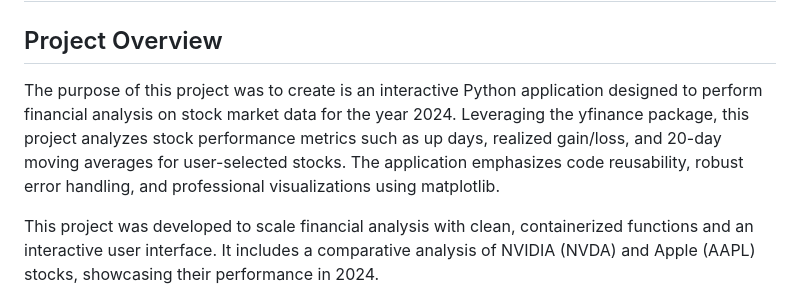
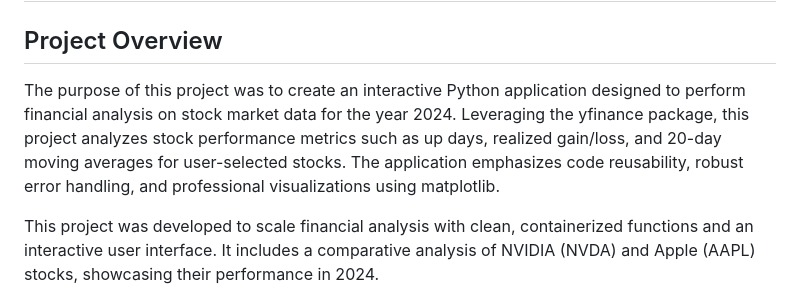
Before and after one commit to dheerajshetty07/yFinance-Stock-Analyzer, a Markdown page: README.md, the part around the change. Rendered like a GitHub page.

```diff
--- a/README.md
+++ b/README.md
@@ -2,7 +2,7 @@
 
 ## Project Overview
 
-The purpose of this project was to create is an interactive Python application designed to perform financial analysis on stock market data for the year 2024. Leveraging the yfinance package, this project analyzes stock performance metrics such as up days, realized gain/loss, and 20-day moving averages for user-selected stocks. The application emphasizes code reusability, robust error handling, and professional visualizations using matplotlib.
+The purpose of this project was to create an interactive Python application designed to perform financial analysis on stock market data for the year 2024. Leveraging the yfinance package, this project analyzes stock performance metrics such as up days, realized gain/loss, and 20-day moving averages for user-selected stocks. The application emphasizes code reusability, robust error handling, and professional visualizations using matplotlib.
 
 This project was developed to scale financial analysis with clean, containerized functions and an interactive user interface. It includes a comparative analysis of NVIDIA (NVDA) and Apple (AAPL) stocks, showcasing their performance in 2024.
 
```
